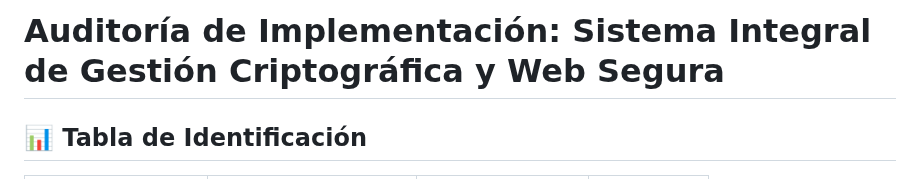
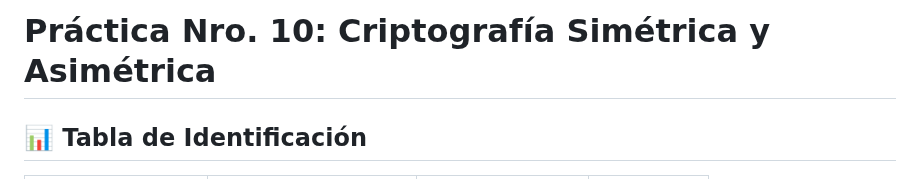
Before and after one commit to Jrgil20/PracticasCiberSeguridad, a Markdown page: Practica10/Practica10.md, the part around the change. GitHub-like rendering.

Commit message:
Encabezado arreglado

```diff
--- a/Practica10/Practica10.md
+++ b/Practica10/Practica10.md
@@ -1,4 +1,4 @@
-# Auditoría de Implementación: Sistema Integral de Gestión Criptográfica y Web Segura
+# **Práctica Nro. 10: Criptografía Simétrica y Asimétrica**
 
 ## 📊 Tabla de Identificación
 
```
